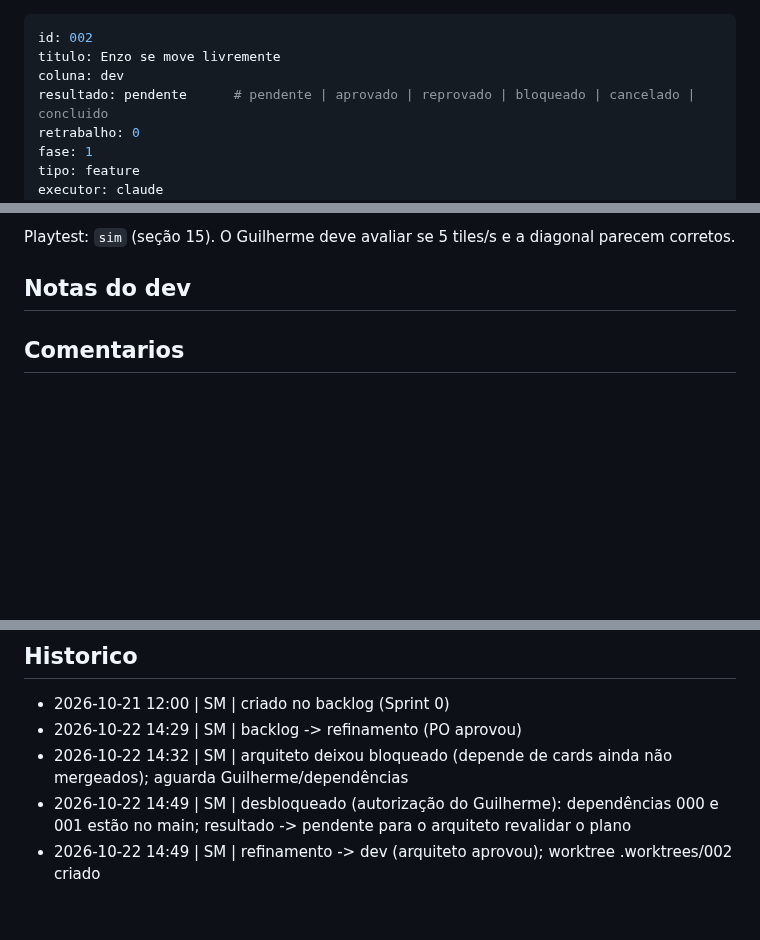
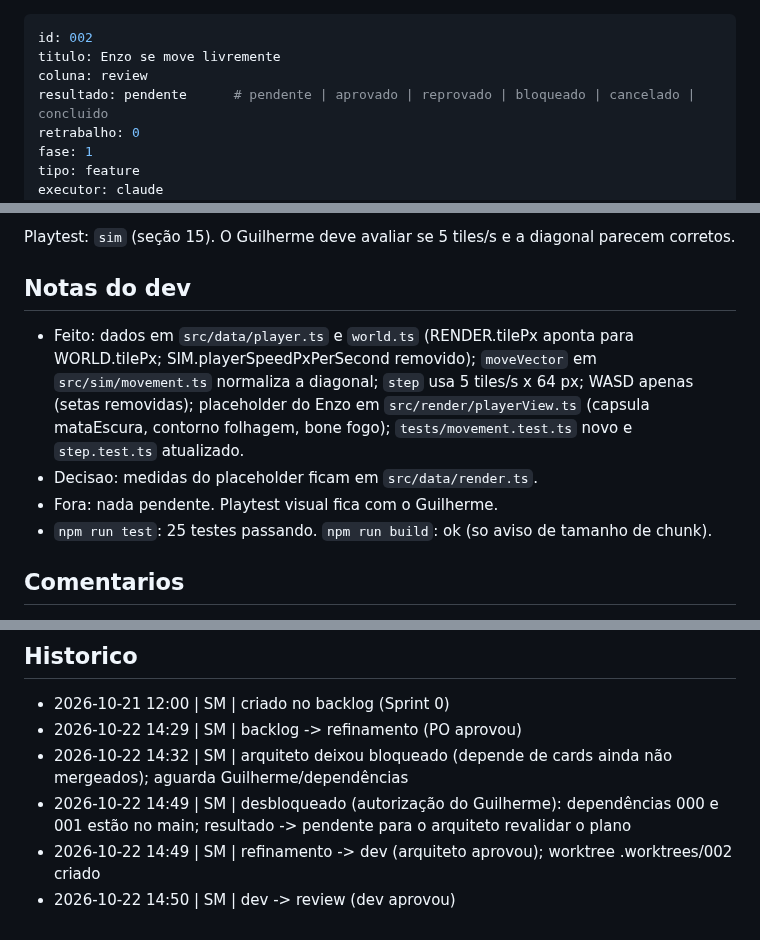
Before and after one commit to guirodrigues0987/mata-funda, a Markdown page: board/review/002-movimento-do-enzo.md, 3 parts joined by grey strips. GitHub-like rendering; blank space fills up the shorter version.

Commit message:
board: 002 dev -> review
Co-Authored-By: Claude Sonnet 5.5 <noreply@anthropic.com>

```diff
--- a/board/dev/002-movimento-do-enzo.md
+++ b/board/review/002-movimento-do-enzo.md
@@ -1,7 +1,7 @@
 ---
 id: 002
 titulo: Enzo se move livremente
-coluna: dev
+coluna: review
 resultado: pendente      # pendente | aprovado | reprovado | bloqueado | cancelado | concluido
 retrabalho: 0
 fase: 1
@@ -68,6 +68,10 @@ Fora do escopo: colisao com cenario, aceleracao/inercia, esquiva, Pe leve, camer
 Playtest: `sim` (seção 15). O Guilherme deve avaliar se 5 tiles/s e a diagonal parecem corretos.
 
 ## Notas do dev
+- Feito: dados em `src/data/player.ts` e `world.ts` (RENDER.tilePx aponta para WORLD.tilePx; SIM.playerSpeedPxPerSecond removido); `moveVector` em `src/sim/movement.ts` normaliza a diagonal; `step` usa 5 tiles/s x 64 px; WASD apenas (setas removidas); placeholder do Enzo em `src/render/playerView.ts` (capsula mataEscura, contorno folhagem, bone fogo); `tests/movement.test.ts` novo e `step.test.ts` atualizado.
+- Decisao: medidas do placeholder ficam em `src/data/render.ts`.
+- Fora: nada pendente. Playtest visual fica com o Guilherme.
+- `npm run test`: 25 testes passando. `npm run build`: ok (so aviso de tamanho de chunk).
 
 ## Comentarios
 - 2026-10-22 | PO | Fora do escopo deste card (não há regra na bíblia): colisão com cenário, inércia/aceleração, esquiva, Pé leve. A bíblia (seção 15) diz que cards de movimento passam por playtest do Guilherme, mas o card está com `playtest: nao`; o arquiteto deve rever esse campo.
@@ -82,3 +86,4 @@ Playtest: `sim` (seção 15). O Guilherme deve avaliar se 5 tiles/s e a diagonal
 - 2026-10-22 14:32 | SM | arquiteto deixou bloqueado (depende de cards ainda não mergeados); aguarda Guilherme/dependências
 - 2026-10-22 14:49 | SM | desbloqueado (autorização do Guilherme): dependências 000 e 001 estão no main; resultado -> pendente para o arquiteto revalidar o plano
 - 2026-10-22 14:49 | SM | refinamento -> dev (arquiteto aprovou); worktree .worktrees/002 criado
+- 2026-10-22 14:50 | SM | dev -> review (dev aprovou)
```
